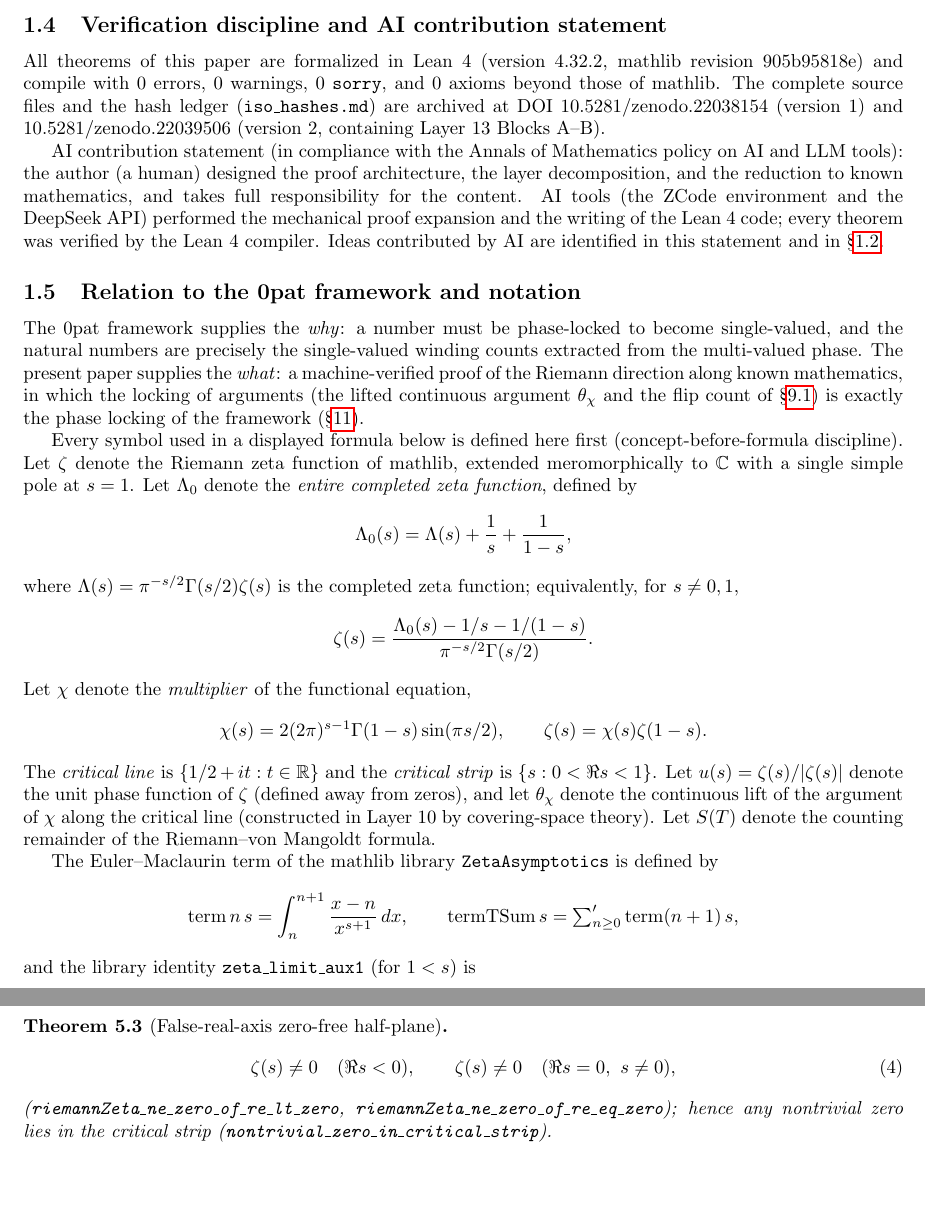
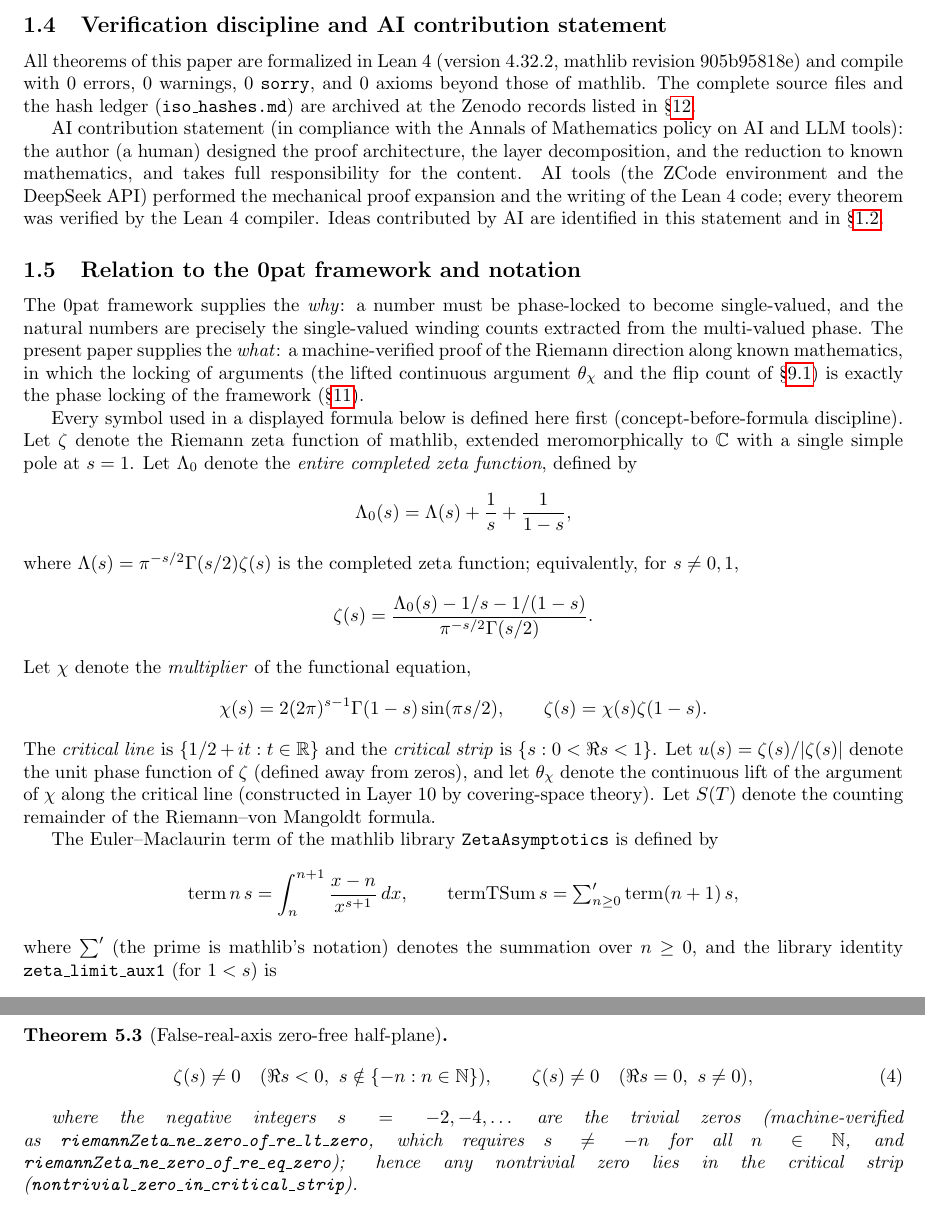
Before and after one commit to CrucibleClarity/The-Unified-Framework-of-Representation-Logic-and-Intuition, a LaTeX paper (papers/cpp2027_0pat_riemann_unified/annals_v3/riemann_known.tex): two parts of pages 3 and 6 of 22, joined at a grey line, cut so that both start at the same text. Compiled offline with pdfLaTeX.

Commit message:
Auto-update papers/cpp2027_0pat_riemann_unified/annals_v3/riemann_known.tex

```diff
--- a/papers/cpp2027_0pat_riemann_unified/annals_v3/riemann_known.tex
+++ b/papers/cpp2027_0pat_riemann_unified/annals_v3/riemann_known.tex
@@ -203,9 +203,8 @@ and the GitHub repository listed in the cover letter).
 All theorems of this paper are formalized in Lean~4 (version 4.32.2, mathlib
 revision 905b95818e) and compile with $0$ errors, $0$ warnings, $0$
 \texttt{sorry}, and $0$ axioms beyond those of mathlib. The complete source
-files and the hash ledger (\texttt{iso\_hashes.md}) are archived at DOI
-10.5281/zenodo.22038154 (version 1) and 10.5281/zenodo.22039506 (version 2,
-containing Layer 13 Blocks A--B).
+files and the hash ledger (\texttt{iso\_hashes.md}) are archived at the
+Zenodo records listed in \S\ref{sec:verification}.
 
 AI contribution statement (in compliance with the Annals of Mathematics
 policy on AI and LLM tools): the author (a human) designed the proof
@@ -261,7 +260,9 @@ defined by
 \operatorname{term} n\,s=\int_n^{n+1}\frac{x-n}{x^{s+1}}\,dx,\qquad
 \operatorname{termTSum} s=\tsum_{n\ge 0}\operatorname{term}(n+1)\,s,
 \]
-and the library identity \texttt{zeta\_limit\_aux1} (for $1<s$) is
+where $\tsum$ (the prime is mathlib's notation) denotes the summation
+over $n\ge 0$, and
+the library identity \texttt{zeta\_limit\_aux1} (for $1<s$) is
 \[
 \tsum_{n\ge 0}\frac{1}{(n+1)^s}-\frac{1}{s-1}=1-s\cdot\operatorname{termTSum} s,
 \]
@@ -534,11 +535,15 @@ vanishing of both parts (\texttt{zeta\_eq\_zero\_iff\_re\_im}).
 \label{thm:falseaxis}
 \begin{equation}
 \label{eq:false}
-\zt(s)\neq 0\quad(\Re s<0),\qquad \zt(s)\neq 0\quad(\Re s=0,\ s\neq 0),
+\zt(s)\neq 0\quad(\Re s<0,\ s\notin\{-n:n\in\N\}),\qquad
+\zt(s)\neq 0\quad(\Re s=0,\ s\neq 0),
 \end{equation}
-(\texttt{riemannZeta\_ne\_zero\_of\_re\_lt\_zero},
+\begin{sloppypar}where the negative integers $s=-2,-4,\dots$ are the trivial zeros
+(machine-verified as \texttt{riemannZeta\_ne\_zero\_of\_re\_lt\_zero},
+which requires $s\neq -n$ for all $n\in\N$, and
 \texttt{riemannZeta\_ne\_zero\_of\_re\_eq\_zero}); hence any nontrivial zero
 lies in the critical strip (\texttt{nontrivial\_zero\_in\_critical\_strip}).
+\end{sloppypar}
 \end{theorem}
 
 The name \emph{false real axis} refers to the mechanism of the proof: the
```
Also changed, not shown: papers/cpp2027_0pat_riemann_unified/annals_v3/riemann_known.tex (13 more changed lines).
